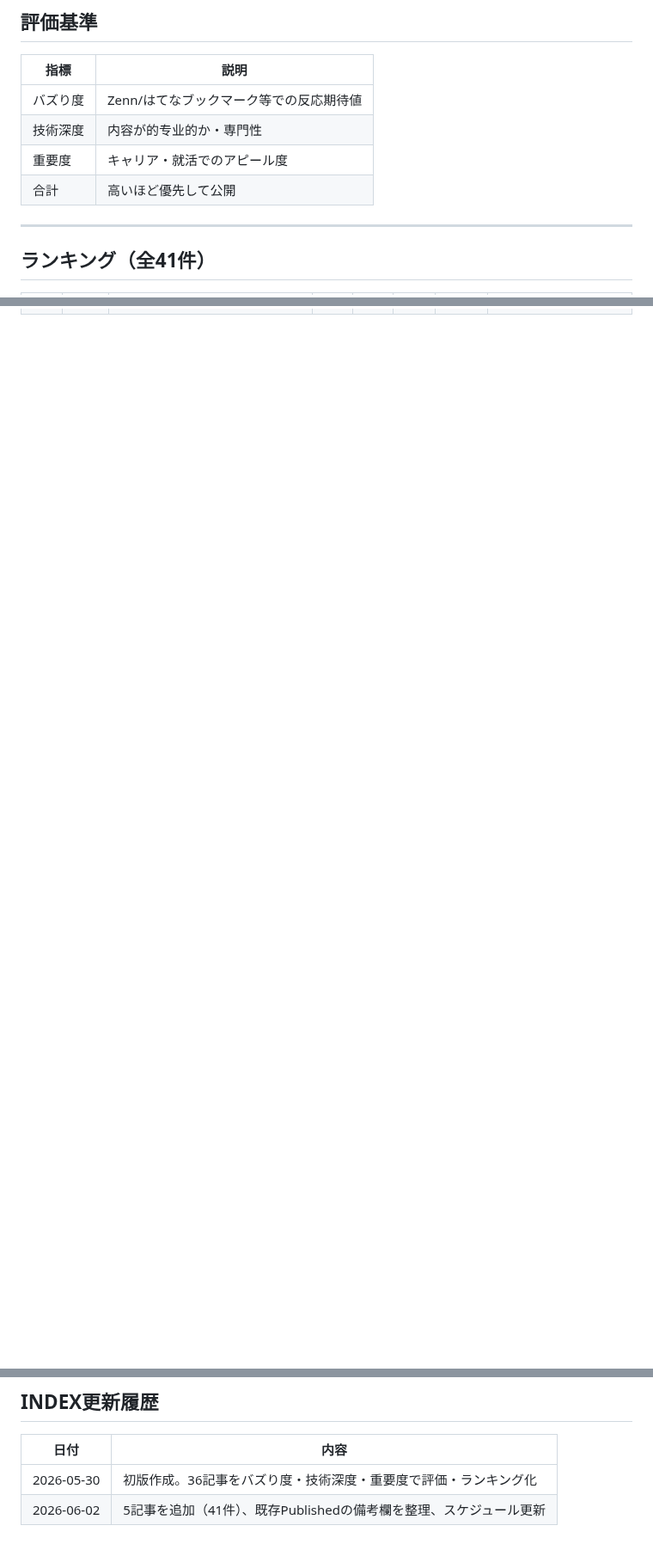
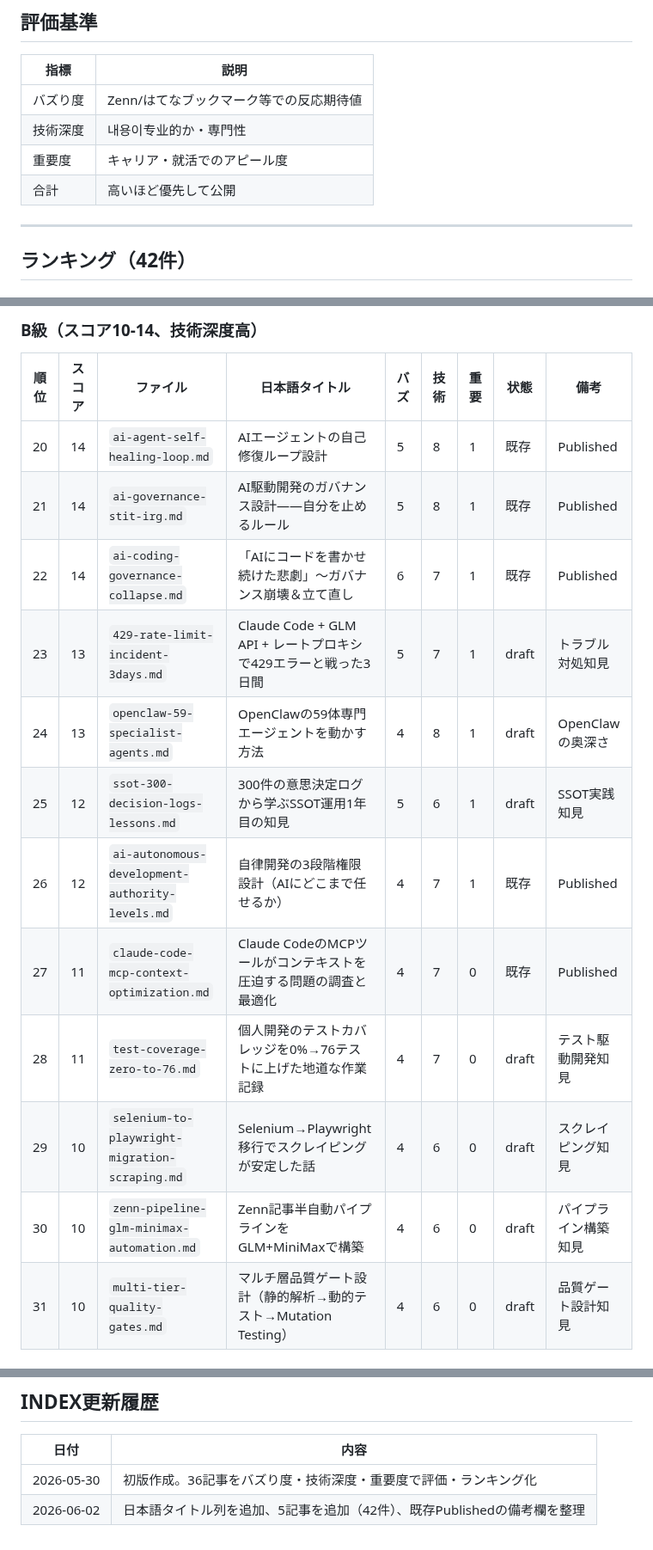
Before and after one commit to fukukei23/zenn, a Markdown page: docs/公開ランキング.md, 3 parts joined by grey strips. Shown at 86% size. Rendered like a GitHub page; blank space fills up the shorter version.

Commit message:
docs: 公開ランキングに日本語タイトル列を追加・S/A/B/C級でランク分け
- 全42記事に日本語タイトル列を追加（どの記事か一目瞭然に）
- スコア帯でS/A/B/C級にセクション分割
- 5記事追加（multi-tier-quality-gates等）

Co-Authored-By: Claude Opus 4.8 <noreply@anthropic.com>

```diff
--- a/docs/公開ランキング.md
+++ b/docs/公開ランキング.md
@@ -9,11 +9,11 @@
 | 指標 | 説明 |
 |---|---|
 | バズり度 | Zenn/はてなブックマーク等での反応期待値 |
-| 技術深度 | 内容が的专业的か・専門性 |
+| 技術深度 |  내용이专业的か・専門性 |
 | 重要度 | キャリア・就活でのアピール度 |
 | 合計 | 高いほど優先して公開 |
 
 ---
 
-## ランキング（全41件）
+## ランキング（42件）
 
@@ -63,0 +49,17 @@
+### B級（スコア10-14、技術深度高）
+
+| 順位 | スコア | ファイル | 日本語タイトル | バズ | 技術 | 重要 | 状態 | 備考 |
+|------|--------|----------|---------------|------|------|------|------|------|
+| 20 | 14 | `ai-agent-self-healing-loop.md` | AIエージェントの自己修復ループ設計 | 5 | 8 | 1 | 既存 | Published |
+| 21 | 14 | `ai-governance-stit-irg.md` | AI駆動開発のガバナンス設計——自分を止めるルール | 5 | 8 | 1 | 既存 | Published |
+| 22 | 14 | `ai-coding-governance-collapse.md` | 「AIにコードを書かせ続けた悲劇」〜ガバナンス崩壊＆立て直し | 6 | 7 | 1 | 既存 | Published |
+| 23 | 13 | `429-rate-limit-incident-3days.md` | Claude Code + GLM API + レートプロキシで429エラーと戦った3日間 | 5 | 7 | 1 | draft | トラブル対処知見 |
+| 24 | 13 | `openclaw-59-specialist-agents.md` | OpenClawの59体専門エージェントを動かす方法 | 4 | 8 | 1 | draft | OpenClawの奥深さ |
+| 25 | 12 | `ssot-300-decision-logs-lessons.md` | 300件の意思決定ログから学ぶSSOT運用1年目の知見 | 5 | 6 | 1 | draft | SSOT実践知見 |
+| 26 | 12 | `ai-autonomous-development-authority-levels.md` | 自律開発の3段階権限設計（AIにどこまで任せるか） | 4 | 7 | 1 | 既存 | Published |
+| 27 | 11 | `claude-code-mcp-context-optimization.md` | Claude CodeのMCPツールがコンテキストを圧迫する問題の調査と最適化 | 4 | 7 | 0 | 既存 | Published |
+| 28 | 11 | `test-coverage-zero-to-76.md` | 個人開発のテストカバレッジを0%→76テストに上げた地道な作業記録 | 4 | 7 | 0 | draft | テスト駆動開発知見 |
+| 29 | 10 | `selenium-to-playwright-migration-scraping.md` | Selenium→Playwright移行でスクレイピングが安定した話 | 4 | 6 | 0 | draft | スクレイピング知見 |
+| 30 | 10 | `zenn-pipeline-glm-minimax-automation.md` | Zenn記事半自動パイプラインをGLM+MiniMaxで構築 | 4 | 6 | 0 | draft | パイプライン構築知見 |
+| 31 | 10 | `multi-tier-quality-gates.md` | マルチ層品質ゲート設計（静的解析→動的テスト→Mutation Testing） | 4 | 6 | 0 | draft | 品質ゲート設計知見 |
+
@@ -85,4 +102,4 @@
 | 日付 | 内容 |
 |------|------|
 | 2026-05-30 | 初版作成。36記事をバズり度・技術深度・重要度で評価・ランキング化 |
-| 2026-06-02 | 5記事を追加（41件）、既存Publishedの備考欄を整理、スケジュール更新 |
+| 2026-06-02 | 日本語タイトル列を追加、5記事を追加（42件）、既存Publishedの備考欄を整理 |
```
Also changed, not shown: other parts of docs/公開ランキング.md (+44 -44 lines).
